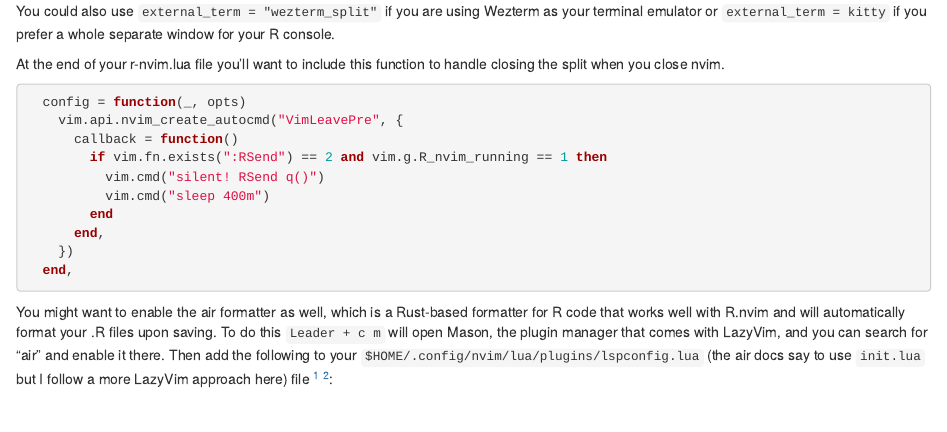
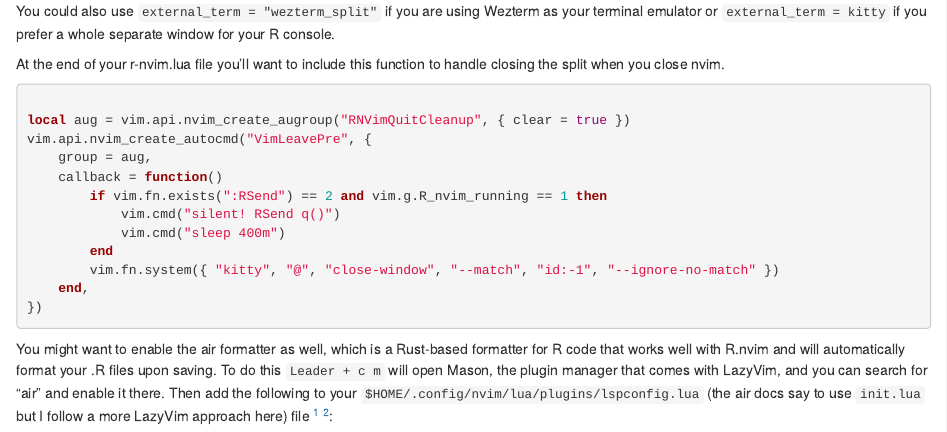
Before and after one commit to adamhsparks/adamhsparks, an R Markdown document (content/post/2026-03-10-further-enhancing-r-nvim-with-arf-and-terminalgraphics/index.Rmd): the page in a window 1100 px wide, from 2240 px down. Rendered offline with R 4.5, knitr and Pandoc, with nearby package versions.

Commit message:
feat(R.nvim): ensure kitty split closes when nvim does

````diff
--- a/content/post/2026-03-10-further-enhancing-r-nvim-with-arf-and-terminalgraphics/index.Rmd
+++ b/content/post/2026-03-10-further-enhancing-r-nvim-with-arf-and-terminalgraphics/index.Rmd
@@ -134,16 +134,18 @@
 At the end of your r-nvim.lua file you'll want to include this function to handle closing the split when you close nvim.
 
 ```lua
-  config = function(_, opts)
-    vim.api.nvim_create_autocmd("VimLeavePre", {
-      callback = function()
-        if vim.fn.exists(":RSend") == 2 and vim.g.R_nvim_running == 1 then
-          vim.cmd("silent! RSend q()")
-          vim.cmd("sleep 400m")
-        end
-      end,
-    })
-  end,
+
+local aug = vim.api.nvim_create_augroup("RNVimQuitCleanup", { clear = true })
+vim.api.nvim_create_autocmd("VimLeavePre", {
+	group = aug,
+	callback = function()
+		if vim.fn.exists(":RSend") == 2 and vim.g.R_nvim_running == 1 then
+			vim.cmd("silent! RSend q()")
+			vim.cmd("sleep 400m")
+		end
+		vim.fn.system({ "kitty", "@", "close-window", "--match", "id:-1", "--ignore-no-match" })
+	end,
+})
 ```
 
 You might want to enable the air formatter as well, which is a Rust-based formatter for R code that works well with R.nvim and will automatically format your .R files upon saving.
````
